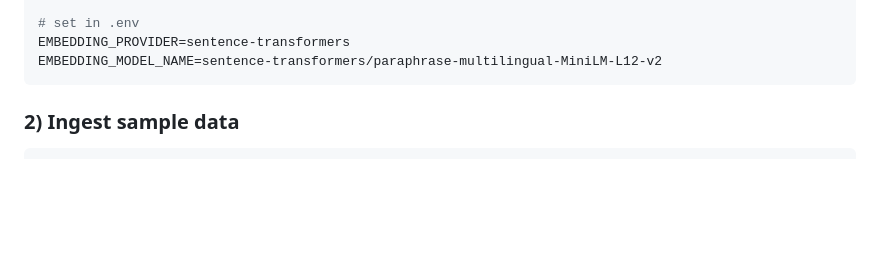
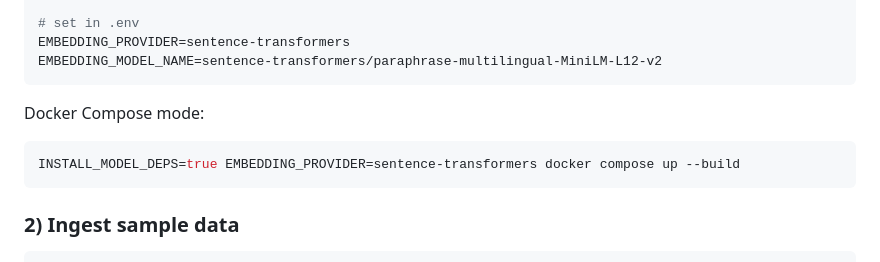
Before and after one commit to teddygood/agent-history-RAG, a Markdown page: README.md, the part around the change. GitHub-like rendering; blank space fills up the shorter version.

Commit message:
docs(docker): add model embedding compose command

````diff
--- a/README.md
+++ b/README.md
@@ -42,6 +42,11 @@ pip install ".[model]"
 # set in .env
 EMBEDDING_PROVIDER=sentence-transformers
 EMBEDDING_MODEL_NAME=sentence-transformers/paraphrase-multilingual-MiniLM-L12-v2
+```
+
+Docker Compose mode:
+```bash
+INSTALL_MODEL_DEPS=true EMBEDDING_PROVIDER=sentence-transformers docker compose up --build
 ```
 
 ### 2) Ingest sample data
````
